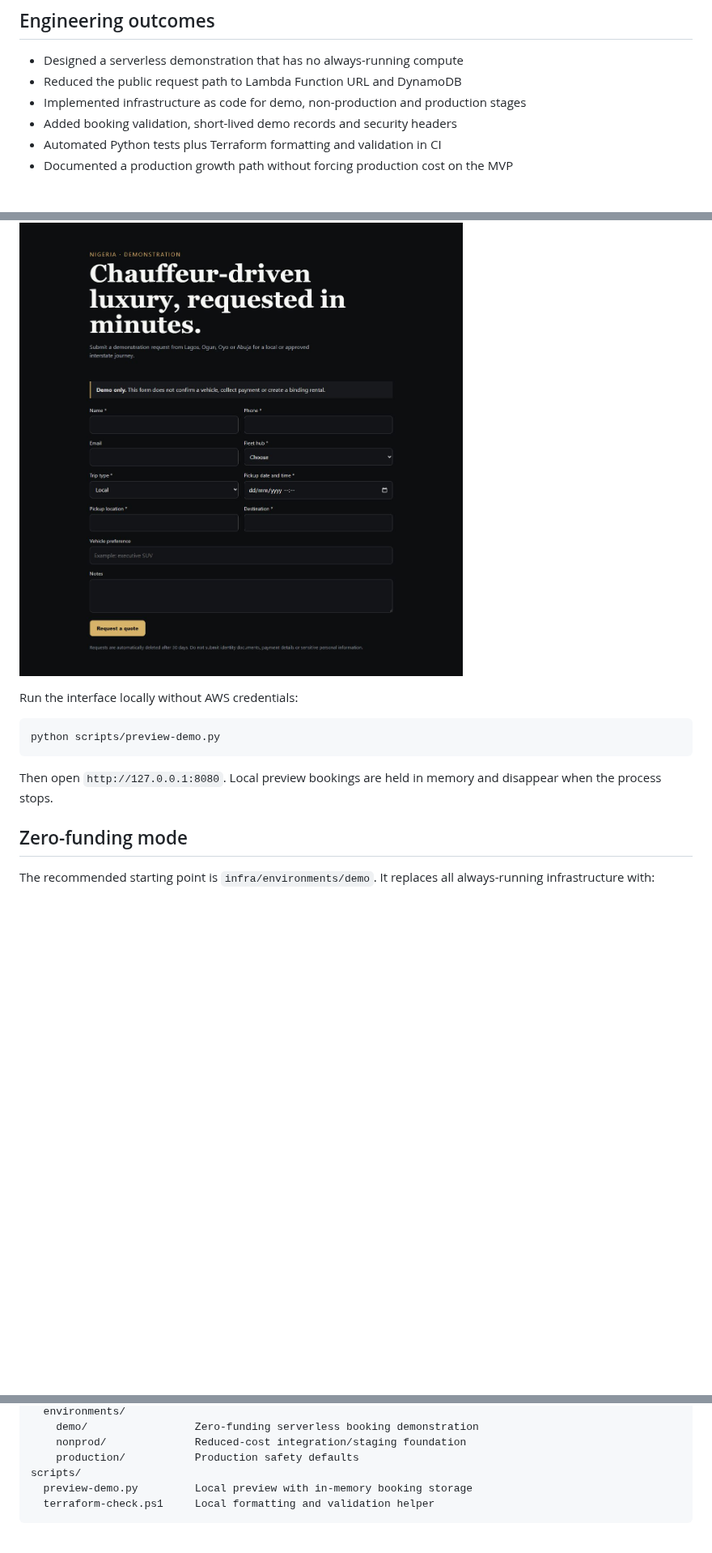
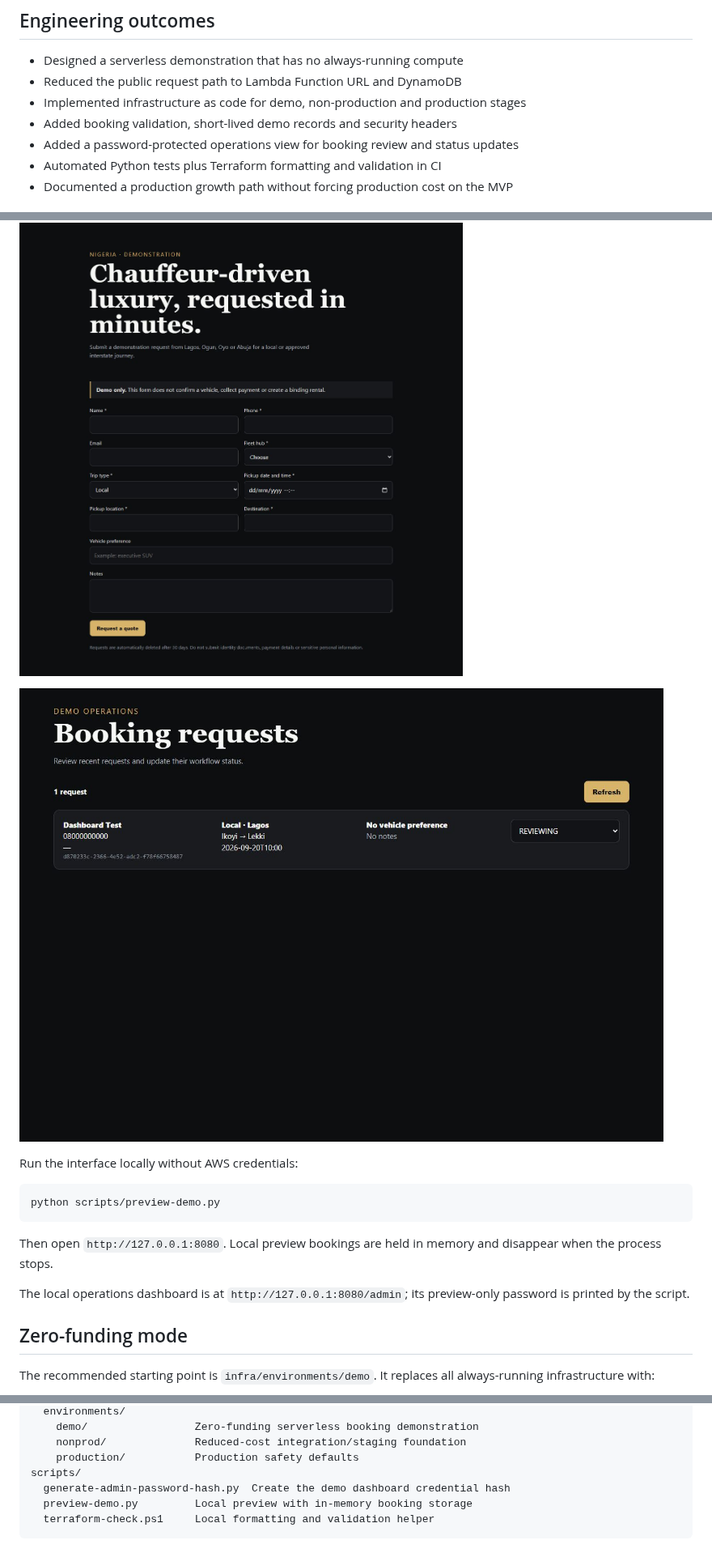
Before and after one commit to ababisoye/car-mobility-platform, a Markdown page: README.md, 3 parts joined by grey strips. Shown at 81% size. GitHub-like rendering; pictures changed too: docs/operations-dashboard.png (added); blank space fills up the shorter version.

Commit message:
feat: add authenticated operations dashboard

````diff
--- a/README.md
+++ b/README.md
@@ -12,6 +12,7 @@ The initial operating hubs are Lagos, Ogun, Oyo and Abuja, with local and approv
 - Reduced the public request path to Lambda Function URL and DynamoDB
 - Implemented infrastructure as code for demo, non-production and production stages
 - Added booking validation, short-lived demo records and security headers
+- Added a password-protected operations view for booking review and status updates
 - Automated Python tests plus Terraform formatting and validation in CI
 - Documented a production growth path without forcing production cost on the MVP
 
@@ -33,6 +34,8 @@ The zero-funding path deliberately omits API Gateway, a load balancer, NAT Gatew
 
 ![Mobile-friendly chauffeur booking form](docs/booking-demo.png)
 
+![Password-protected operations dashboard](docs/operations-dashboard.png)
+
 Run the interface locally without AWS credentials:
 
 ```powershell
@@ -40,6 +43,8 @@ python scripts/preview-demo.py
 ```
 
 Then open `http://127.0.0.1:8080`. Local preview bookings are held in memory and disappear when the process stops.
+
+The local operations dashboard is at `http://127.0.0.1:8080/admin`; its preview-only password is printed by the script.
 
 ## Zero-funding mode
 
@@ -97,6 +102,7 @@ infra/
     nonprod/              Reduced-cost integration/staging foundation
     production/           Production safety defaults
 scripts/
+  generate-admin-password-hash.py  Create the demo dashboard credential hash
   preview-demo.py         Local preview with in-memory booking storage
   terraform-check.ps1     Local formatting and validation helper
 ```
````
Also changed, not shown: other parts of README.md (+5 -0 lines), 7 other files.
